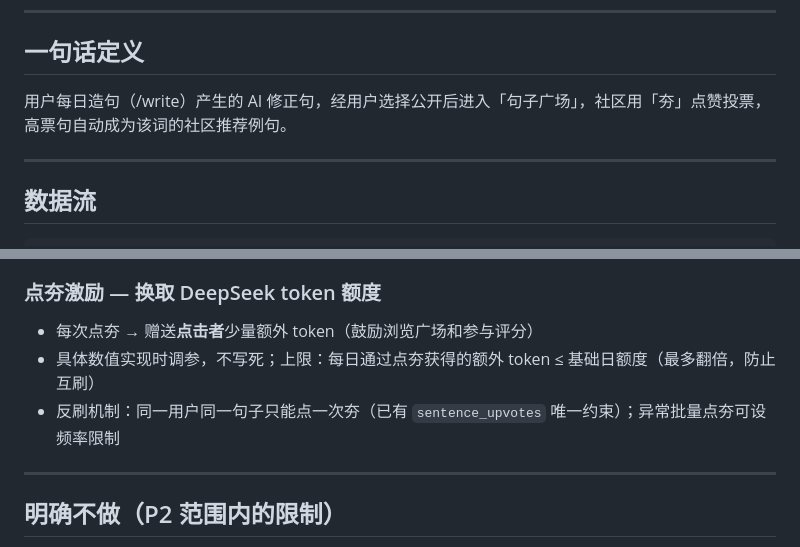
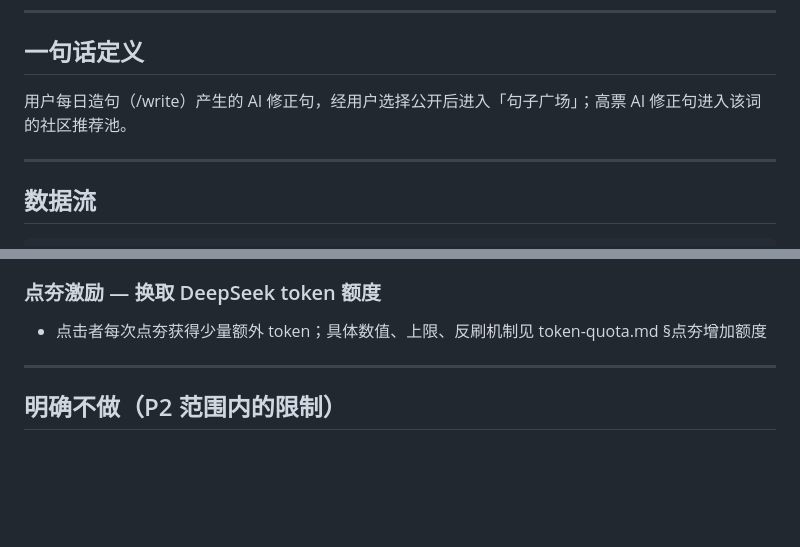
Before and after one commit to sogakeji/RemeMate, a Markdown page: docs/design/sentence-square.md, 2 parts joined by grey strips. GitHub-like rendering; blank space fills up the shorter version.

Commit message:
sentence-square: remove reward logic ambiguity, tighten P1 definition
- one-liner now reads: high-vote AI-corrected sentences enter recommendation pool
- upvote reward section reduced to one line, full details in token-quota.md
- no more author-vs-voter ambiguity in this doc

Co-Authored-By: Claude Sonnet 4.6 <noreply@anthropic.com>

```diff
--- a/docs/design/sentence-square.md
+++ b/docs/design/sentence-square.md
@@ -7,7 +7,7 @@
 
 ## 一句话定义
 
-用户每日造句（/write）产生的 AI 修正句，经用户选择公开后进入「句子广场」，社区用「夯」点赞投票，高票句自动成为该词的社区推荐例句。
+用户每日造句（/write）产生的 AI 修正句，经用户选择公开后进入「句子广场」；高票 AI 修正句进入该词的社区推荐池。
 
 ---
 
@@ -124,9 +124,7 @@ sentence_upvotes                            -- 防止同一用户重复点夯
 - 效果：词库跨用户互相启发，共同生长；社区句的使用次数可作为热度指标
 
 ### 点夯激励 — 换取 DeepSeek token 额度
-- 每次点夯 → 赠送**点击者**少量额外 token（鼓励浏览广场和参与评分）
-- 具体数值实现时调参，不写死；上限：每日通过点夯获得的额外 token ≤ 基础日额度（最多翻倍，防止互刷）
-- 反刷机制：同一用户同一句子只能点一次夯（已有 `sentence_upvotes` 唯一约束）；异常批量点夯可设频率限制
+- 点击者每次点夯获得少量额外 token；具体数值、上限、反刷机制见 token-quota.md §点夯增加额度
 
 ---
 
```
